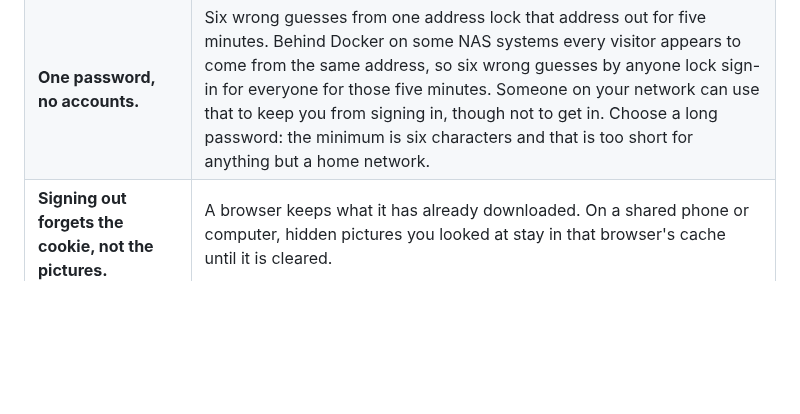
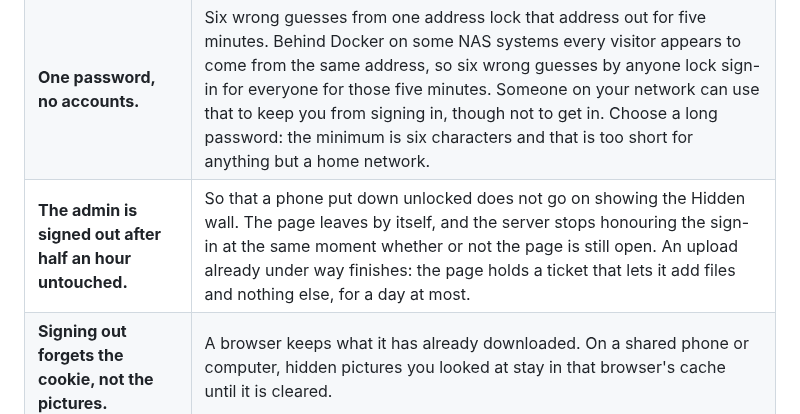
Before and after one commit to jfernando723/waterfall-of-photos, a Markdown page: SECURITY.md, the part around the change. Rendered like a GitHub page; blank space fills up the shorter version.

```diff
--- a/SECURITY.md
+++ b/SECURITY.md
@@ -18,6 +18,7 @@ a private VPN. Read this before putting it anywhere else.
 | **The Visible wall is open by design.** | With no viewing password set, anyone who can reach port 7275 sees everything under `Visible`, including each item's date, camera and exact GPS position. Set a viewing password if that is not what you want. |
 | **The first visitor chooses the admin password.** | Until one is set, whoever opens the address first sets it. Open it yourself straight after starting the container, or set `WATERFALL_ADMIN_PASSWORD` for the first start. |
 | **One password, no accounts.** | Six wrong guesses from one address lock that address out for five minutes. Behind Docker on some NAS systems every visitor appears to come from the same address, so six wrong guesses by anyone lock sign-in for everyone for those five minutes. Someone on your network can use that to keep you from signing in, though not to get in. Choose a long password: the minimum is six characters and that is too short for anything but a home network. |
+| **The admin is signed out after half an hour untouched.** | So that a phone put down unlocked does not go on showing the Hidden wall. The page leaves by itself, and the server stops honouring the sign-in at the same moment whether or not the page is still open. An upload already under way finishes: the page holds a ticket that lets it add files and nothing else, for a day at most. |
 | **Signing out forgets the cookie, not the pictures.** | A browser keeps what it has already downloaded. On a shared phone or computer, hidden pictures you looked at stay in that browser's cache until it is cleared. |
 | **The import door is for the machine itself.** | The compose file publishes port 7276 on `127.0.0.1` only. If you open it to your network, the admin password crosses that network unencrypted with every file copied. |
 | **The admin can upload from the page.** | Files sent that way arrive on port 7275 in pieces of 4 MB, and only the admin's are kept. But the server has to read a request before it can tell who sent it, so anyone who can reach the port can make it read 4 MB at a time, on up to 48 connections at once: about 200 MB held briefly in memory, at worst. Before uploads existed that ceiling was 64 KB a request. |
```
Also changed, not shown: README.md (+8 -7 lines), docs/screenshots/admin.png, docs/screenshots/sections.png, docs/screenshots/wall.png, 11 other files.
